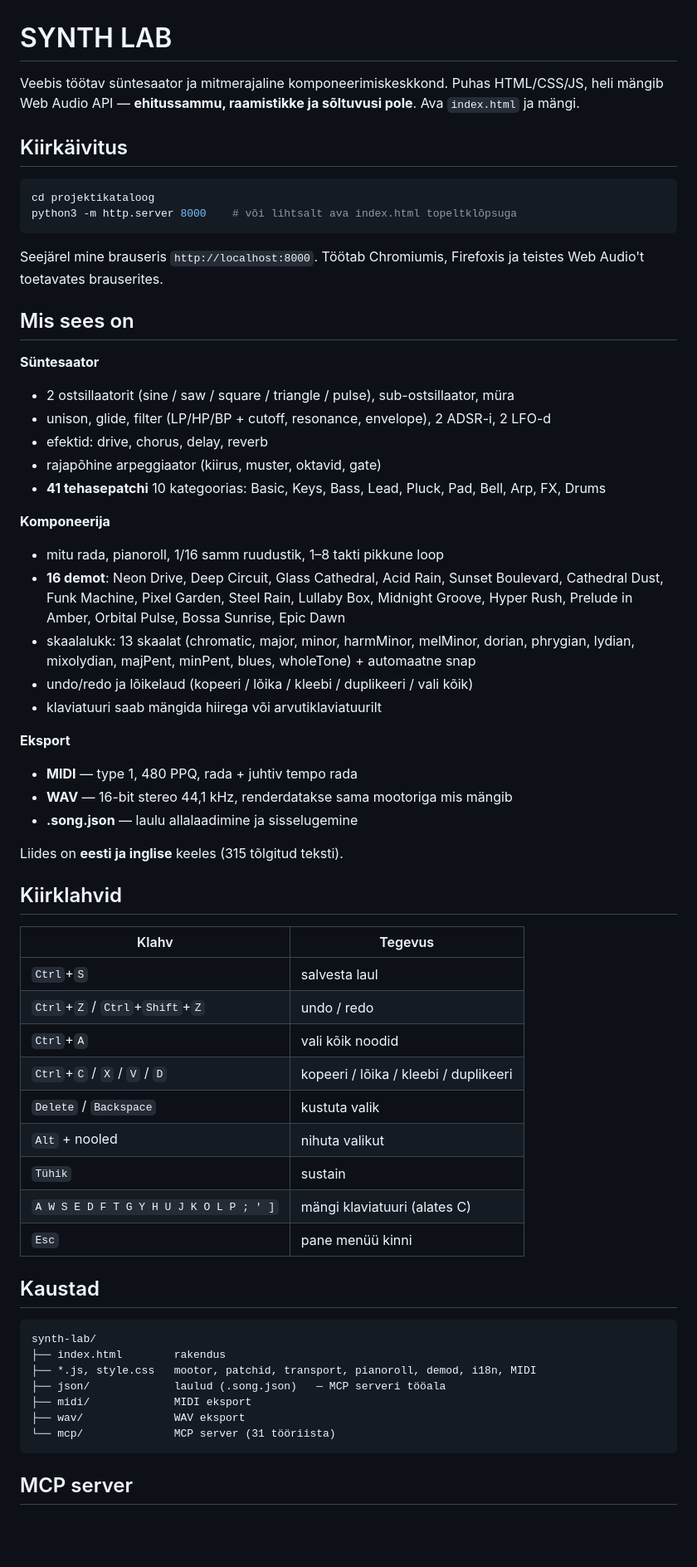
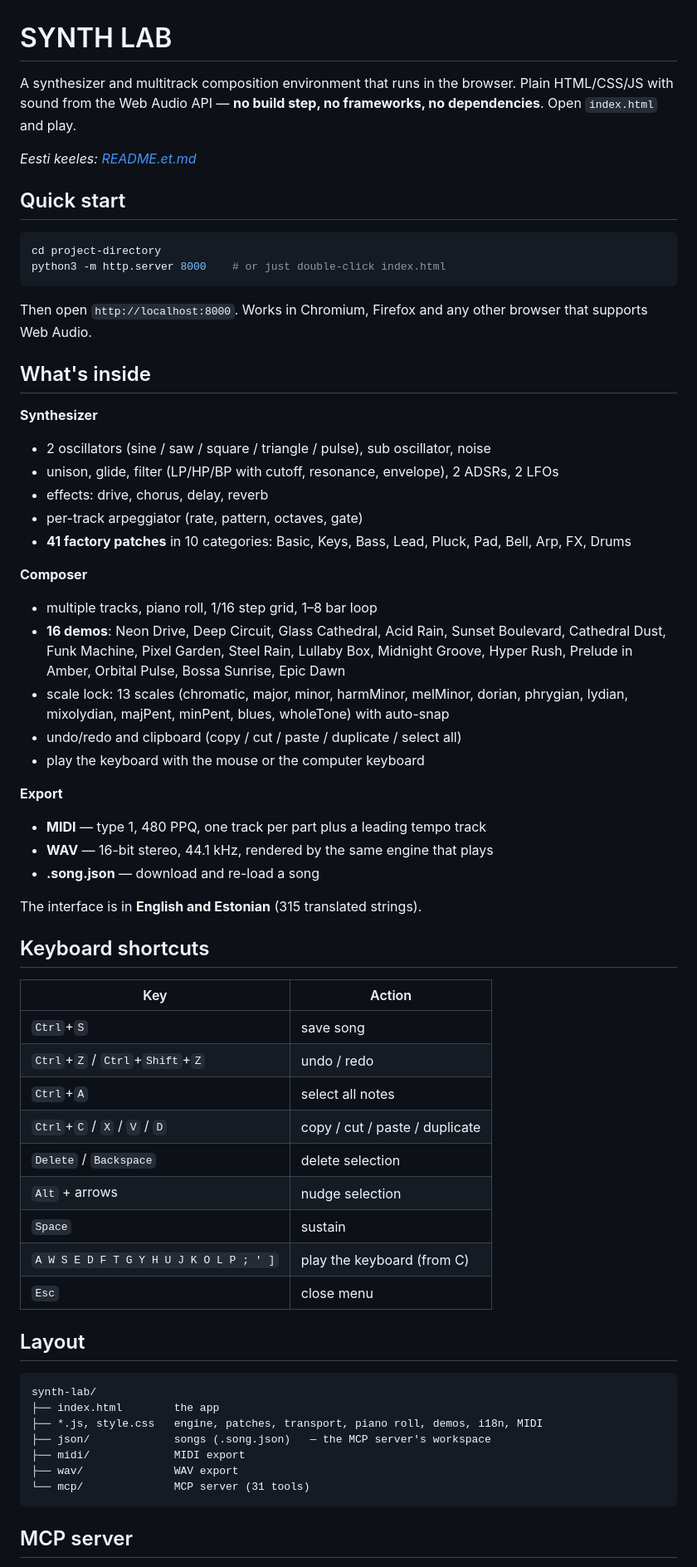
Before and after one commit to reiokr/synth-lab, a Markdown page: README.md, the part around one of its changes. Shown at 83% size. Drawn GitHub-style; blank space fills up the shorter version.

````diff
--- a/README.md
+++ b/README.md
@@ -1,72 +1,76 @@
 # SYNTH LAB
 
-Veebis töötav süntesaator ja mitmerajaline komponeerimiskeskkond. Puhas HTML/CSS/JS,
-heli mängib Web Audio API — **ehitussammu, raamistikke ja sõltuvusi pole**. Ava
-`index.html` ja mängi.
+A synthesizer and multitrack composition environment that runs in the browser.
+Plain HTML/CSS/JS with sound from the Web Audio API — **no build step, no
+frameworks, no dependencies**. Open `index.html` and play.
 
-## Kiirkäivitus
+*Eesti keeles: [README.et.md](README.et.md)*
+
+## Quick start
 
 ```bash
-cd projektikataloog
-python3 -m http.server 8000    # või lihtsalt ava index.html topeltklõpsuga
+cd project-directory
+python3 -m http.server 8000    # or just double-click index.html
 ```
 
-Seejärel mine brauseris `http://localhost:8000`. Töötab Chromiumis, Firefoxis ja
-teistes Web Audio't toetavates brauserites.
+Then open `http://localhost:8000`. Works in Chromium, Firefox and any other
+browser that supports Web Audio.
 
-## Mis sees on
+## What's inside
 
-**Süntesaator**
+**Synthesizer**
 
-- 2 ostsillaatorit (sine / saw / square / triangle / pulse), sub-ostsillaator, müra
-- unison, glide, filter (LP/HP/BP + cutoff, resonance, envelope), 2 ADSR-i, 2 LFO-d
-- efektid: drive, chorus, delay, reverb
-- rajapõhine arpeggiaator (kiirus, muster, oktavid, gate)
-- **41 tehasepatchi** 10 kategoorias: Basic, Keys, Bass, Lead, Pluck, Pad, Bell, Arp, FX, Drums
+- 2 oscillators (sine / saw / square / triangle / pulse), sub oscillator, noise
+- unison, glide, filter (LP/HP/BP with cutoff, resonance, envelope), 2 ADSRs, 2 LFOs
+- effects: drive, chorus, delay, reverb
+- per-track arpeggiator (rate, pattern, octaves, gate)
+- **41 factory patches** in 10 categories: Basic, Keys, Bass, Lead, Pluck, Pad,
+  Bell, Arp, FX, Drums
 
-**Komponeerija**
+**Composer**
 
-- mitu rada, pianoroll, 1/16 samm ruudustik, 1–8 takti pikkune loop
-- **16 demot**: Neon Drive, Deep Circuit, Glass Cathedral, Acid Rain, Sunset Boulevard,
-  Cathedral Dust, Funk Machine, Pixel Garden, Steel Rain, Lullaby Box, Midnight Groove,
-  Hyper Rush, Prelude in Amber, Orbital Pulse, Bossa Sunrise, Epic Dawn
-- skaalalukk: 13 skaalat (chromatic, major, minor, harmMinor, melMinor, dorian,
-  phrygian, lydian, mixolydian, majPent, minPent, blues, wholeTone) + automaatne snap
-- undo/redo ja lõikelaud (kopeeri / lõika / kleebi / duplikeeri / vali kõik)
-- klaviatuuri saab mängida hiirega või arvutiklaviatuurilt
+- multiple tracks, piano roll, 1/16 step grid, 1–8 bar loop
+- **16 demos**: Neon Drive, Deep Circuit, Glass Cathedral, Acid Rain,
+  Sunset Boulevard, Cathedral Dust, Funk Machine, Pixel Garden, Steel Rain,
+  Lullaby Box, Midnight Groove, Hyper Rush, Prelude in Amber, Orbital Pulse,
+  Bossa Sunrise, Epic Dawn
+- scale lock: 13 scales (chromatic, major, minor, harmMinor, melMinor, dorian,
+  phrygian, lydian, mixolydian, majPent, minPent, blues, wholeTone) with auto-snap
+- undo/redo and clipboard (copy / cut / paste / duplicate / select all)
+- play the keyboard with the mouse or the computer keyboard
 
-**Eksport**
+**Export**
 
-- **MIDI** — type 1, 480 PPQ, rada + juhtiv tempo rada
-- **WAV** — 16-bit stereo 44,1 kHz, renderdatakse sama mootoriga mis mängib
-- **.song.json** — laulu allalaadimine ja sisselugemine
+- **MIDI** — type 1, 480 PPQ, one track per part plus a leading tempo track
+- **WAV** — 16-bit stereo, 44.1 kHz, rendered by the same engine that plays
+- **.song.json** — download and re-load a song
 
-Liides on **eesti ja inglise** keeles (315 tõlgitud teksti).
+The interface is in **English and Estonian** (315 translated strings).
 
-## Kiirklahvid
+## Keyboard shortcuts
 
-| Klahv | Tegevus |
+| Key | Action |
 |---|---|
-| `Ctrl`+`S` | salvesta laul |
+| `Ctrl`+`S` | save song |
 | `Ctrl`+`Z` / `Ctrl`+`Shift`+`Z` | undo / redo |
-| `Ctrl`+`A` | vali kõik noodid |
-| `Ctrl`+`C` / `X` / `V` / `D` | kopeeri / lõika / kleebi / duplikeeri |
-| `Delete` / `Backspace` | kustuta valik |
-| `Alt` + nooled | nihuta valikut |
-| `Tühik` | sustain |
-| `A W S E D F T G Y H U J K O L P ; ' ]` | mängi klaviatuuri (alates C) |
-| `Esc` | pane menüü kinni |
+| `Ctrl`+`A` | select all notes |
+| `Ctrl`+`C` / `X` / `V` / `D` | copy / cut / paste / duplicate |
+| `Delete` / `Backspace` | delete selection |
+| `Alt` + arrows | nudge selection |
+| `Space` | sustain |
+| `A W S E D F T G Y H U J K O L P ; ' ]` | play the keyboard (from C) |
+| `Esc` | close menu |
 
-## Kaustad
+## Layout
 
 ```
 synth-lab/
-├── index.html        rakendus
-├── *.js, style.css   mootor, patchid, transport, pianoroll, demod, i18n, MIDI
-├── json/             laulud (.song.json)   — MCP serveri tööala
-├── midi/             MIDI eksport
-├── wav/              WAV eksport
-└── mcp/              MCP server (31 tööriista)
+├── index.html        the app
+├── *.js, style.css   engine, patches, transport, piano roll, demos, i18n, MIDI
+├── json/             songs (.song.json)   — the MCP server's workspace
+├── midi/             MIDI export
+├── wav/              WAV export
+└── mcp/              MCP server (31 tools)
 ```
 
 ## MCP server
````
Also changed, not shown: other parts of README.md (+16 -16 lines), README.et.md (added, +120 -0 lines).
